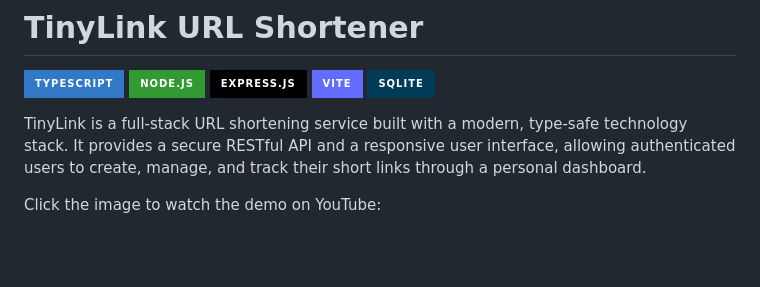
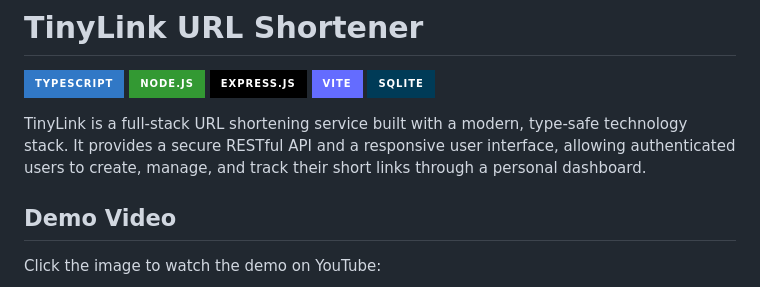
Before and after one commit to lanvu0/tinylink, a Markdown page: README.md, the part around the change. Rendered like a GitHub page; badges without logos; blank space fills up the shorter version.

Commit message:
Update README.md file with Demo Video header

```diff
--- a/README.md
+++ b/README.md
@@ -7,6 +7,8 @@
 ![SQLite](https://img.shields.io/badge/SQLite-003B57?style=for-the-badge&logo=sqlite&logoColor=white)
 
 TinyLink is a full-stack URL shortening service built with a modern, type-safe technology stack. It provides a secure RESTful API and a responsive user interface, allowing authenticated users to create, manage, and track their short links through a personal dashboard.
+
+## Demo Video
 
 Click the image to watch the demo on YouTube:
 
```
